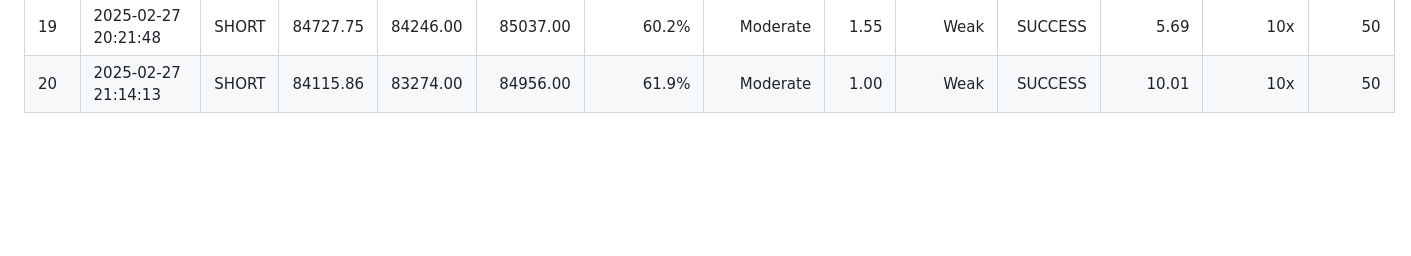
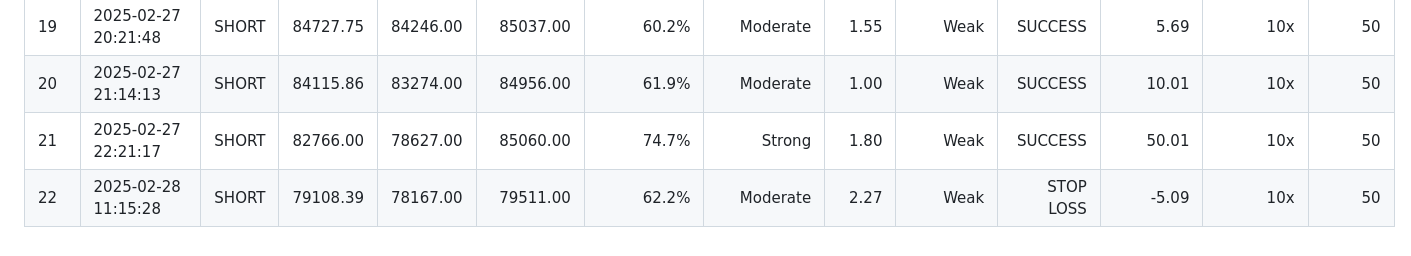
Before and after one commit to spirosrap/crypto-finance, a Markdown page: automated_trades.md, the part around the change. GitHub-like rendering; blank space fills up the shorter version.

Commit message:
update trades logging

```diff
--- a/automated_trades.md
+++ b/automated_trades.md
@@ -22,3 +22,5 @@
 | 18  | 2025-02-27 13:09:15 | SHORT | 86656.28  | 85961.00    | 87097.00   | 65.5%       | Moderate     | 1.58      | Weak            | SUCCESS    | 8.02      | 10x      | 50      |
 | 19  | 2025-02-27 20:21:48 | SHORT | 84727.75  | 84246.00    | 85037.00   | 60.2%       | Moderate     | 1.55      | Weak            | SUCCESS    | 5.69      | 10x      | 50      |
 | 20  | 2025-02-27 21:14:13 | SHORT | 84115.86  | 83274.00    | 84956.00   | 61.9%       | Moderate     | 1.00      | Weak            | SUCCESS    | 10.01     | 10x      | 50      |
+| 21  | 2025-02-27 22:21:17 | SHORT | 82766.00  | 78627.00    | 85060.00   | 74.7%       | Strong       | 1.80      | Weak            | SUCCESS    | 50.01     | 10x      | 50      |
+| 22  | 2025-02-28 11:15:28 | SHORT | 79108.39  | 78167.00    | 79511.00   | 62.2%       | Moderate     | 2.27      | Weak            | STOP LOSS  | -5.09     | 10x      | 50      |
```
